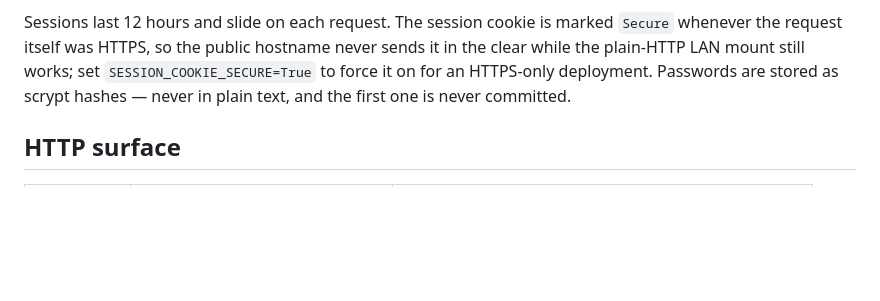
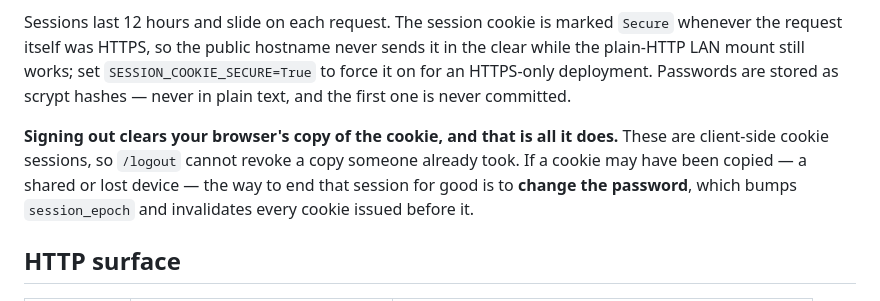
Before and after one commit to richardfunston/sport-data-analyzer, a Markdown page: README.md, the part around the change. Drawn GitHub-style; blank space fills up the shorter version.

Commit message:
docs: sign-out does not revoke a copied cookie; password change does

```diff
--- a/README.md
+++ b/README.md
@@ -177,6 +177,12 @@ sends it in the clear while the plain-HTTP LAN mount still works; set
 Passwords are stored as scrypt hashes — never in plain text, and the first one is
 never committed.
 
+**Signing out clears your browser's copy of the cookie, and that is all it does.**
+These are client-side cookie sessions, so `/logout` cannot revoke a copy someone
+already took. If a cookie may have been copied — a shared or lost device — the
+way to end that session for good is to **change the password**, which bumps
+`session_epoch` and invalidates every cookie issued before it.
+
 ## HTTP surface
 
 | Method | Path | Purpose |
```
